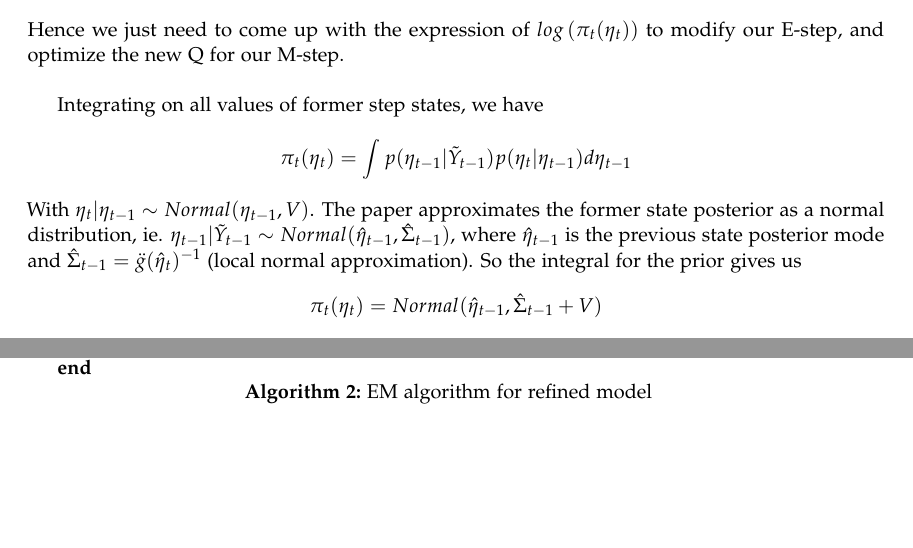
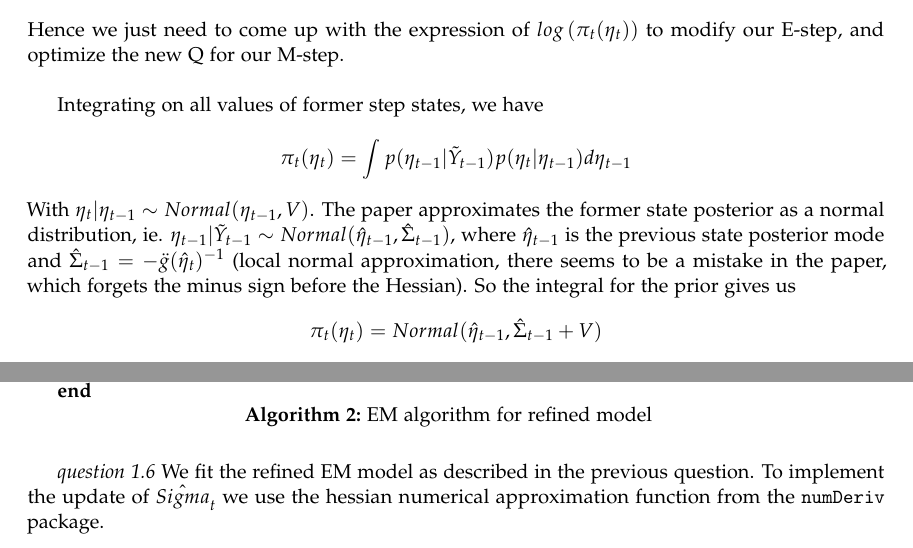
Before and after one commit to qatfodoo/stat221pset5, a LaTeX paper (paper/kuatefodouop_ps5.tex): two parts of page 6 of 6, joined at a grey line, cut so that both start at the same text, the shorter picture padded with empty space. Compiled offline with pdfLaTeX.

Commit message:
Puhing new stuff.

```diff
--- a/paper/kuatefodouop_ps5.tex
+++ b/paper/kuatefodouop_ps5.tex
@@ -317,7 +317,7 @@ Integrating on all values of former step states, we have
 \begin{align*}
 \pi_t(\eta_t) = \int p(\eta_{t - 1} | \tilde{Y}_{t - 1}) p(\eta_t | \eta_{t - 1}) d\eta_{t -1 }
 \end{align*}
-With $\eta_t | \eta_{t - 1} \sim Normal(\eta_{t - 1}, V)$. The paper approximates the former state posterior as a normal distribution, ie. $\eta_{t - 1} | \tilde{Y}_{t - 1} \sim Normal(\hat{\eta}_{t - 1}, \hat{\Sigma}_{t -1 })$, where $\hat{\eta}_{t - 1}$ is the previous state posterior mode and $\hat{\Sigma}_{t -1 } = \ddot{g}(\hat{\eta}_t)^{-1}$ (local normal approximation). So the integral for the prior gives us
+With $\eta_t | \eta_{t - 1} \sim Normal(\eta_{t - 1}, V)$. The paper approximates the former state posterior as a normal distribution, ie. $\eta_{t - 1} | \tilde{Y}_{t - 1} \sim Normal(\hat{\eta}_{t - 1}, \hat{\Sigma}_{t -1 })$, where $\hat{\eta}_{t - 1}$ is the previous state posterior mode and $\hat{\Sigma}_{t -1 } = - \ddot{g}(\hat{\eta}_t)^{-1}$ (local normal approximation, there seems to be a mistake in the paper, which forgets the minus sign before the Hessian). So the integral for the prior gives us
 \begin{align*}
 \pi_t(\eta_t) = Normal(\hat{\eta}_{t - 1}, \hat{\Sigma}_{t - 1} + V)
 \end{align*}
@@ -342,6 +342,9 @@ And the refined model EM algorithm proceeds as follows:\\
  \caption{EM algorithm for refined model}
 \end{algorithm}
 \vspace{.2 in}
+\textit{question 1.6} We fit the refined EM model as described in the previous question. To implement the update of $\hat{Sigma}_t$ we use the hessian numerical approximation function from the \texttt{numDeriv} package.
+
+\vspace{.2 in}
 %----------------------------------------------------------------------------------------
 
 %\end{multicols}
```
Also changed, not shown: paper/kuatefodouop_ps5.pdf, 4 other files.
